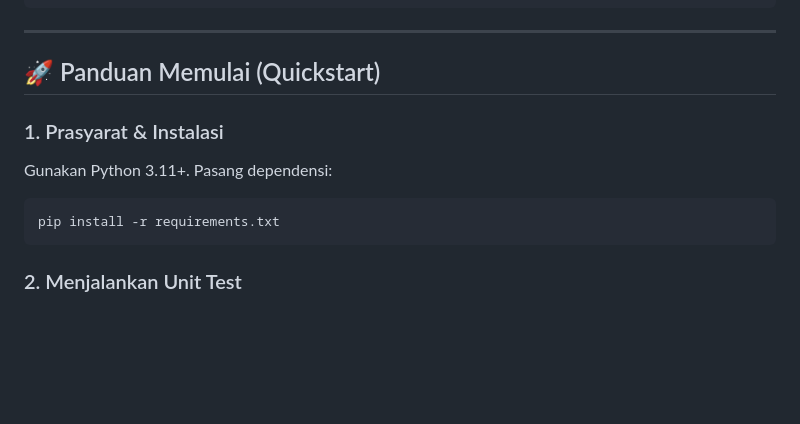
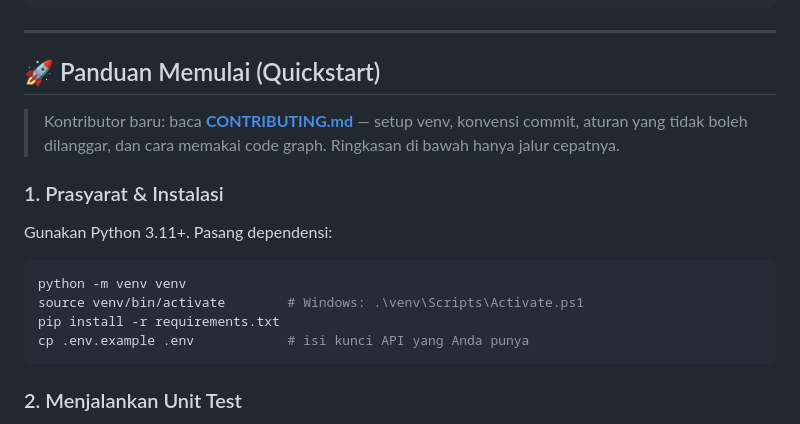
Before and after one commit to Josshua-DSA/ARCAS, a Markdown page: README.md, the part around the change. GitHub-like rendering; blank space fills up the shorter version.

Commit message:
docs(readme): tautkan CONTRIBUTING dan lengkapi langkah setup
README sebelumnya langsung menyuruh "pip install -r requirements.txt" tanpa
membuat venv dan tanpa menyebut .env.example, sehingga kontributor baru
memasang dependensi ke Python global dan menemukan kegagalan yang membingungkan
saat kunci API tidak ada.

Ditambahkan pembuatan venv, aktivasi untuk Linux/macOS dan Windows, salinan
.env.example, serta tautan ke CONTRIBUTING.md sebagai pintu masuk.

````diff
--- a/README.md
+++ b/README.md
@@ -95,12 +95,19 @@ FInews/
 
 ## 🚀 Panduan Memulai (Quickstart)
 
+> Kontributor baru: baca **[CONTRIBUTING.md](CONTRIBUTING.md)** — setup venv,
+> konvensi commit, aturan yang tidak boleh dilanggar, dan cara memakai code
+> graph. Ringkasan di bawah hanya jalur cepatnya.
+
 ### 1. Prasyarat & Instalasi
 
 Gunakan Python 3.11+. Pasang dependensi:
 
 ```bash
+python -m venv venv
+source venv/bin/activate        # Windows: .\venv\Scripts\Activate.ps1
 pip install -r requirements.txt
+cp .env.example .env            # isi kunci API yang Anda punya
 ```
 
 ### 2. Menjalankan Unit Test
````
